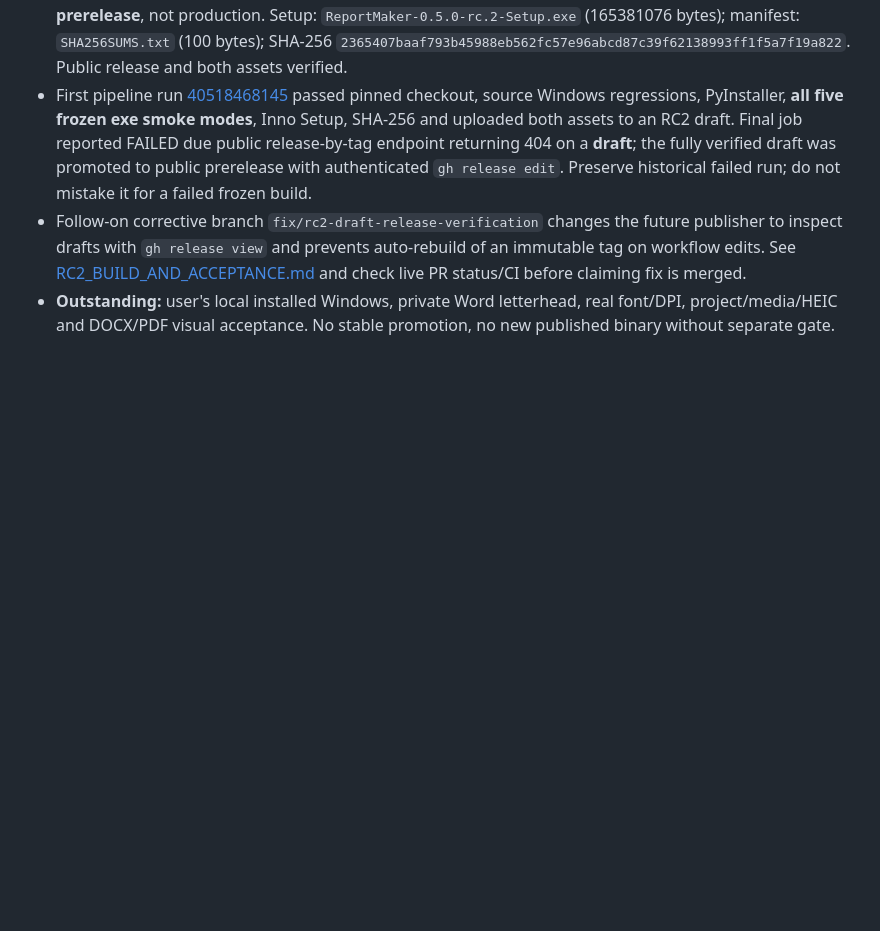
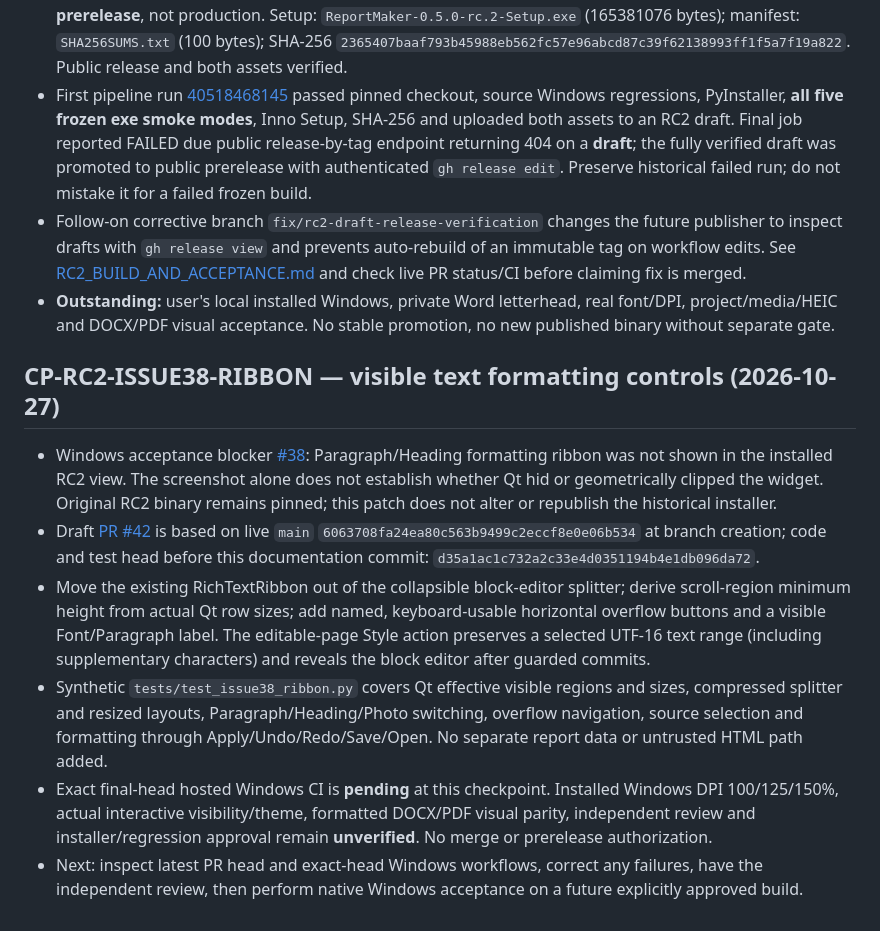
Before and after one commit to kandyman991/ReportMaker, a Markdown page: docs/CHECKPOINTS.md, the part around the change. Rendered like a GitHub page; blank space fills up the shorter version.

Commit message:
docs: checkpoint RC2 issue 38 UI correction and native validation gates

```diff
--- a/docs/CHECKPOINTS.md
+++ b/docs/CHECKPOINTS.md
@@ -243,3 +243,11 @@ Next reproducible action:
 - First pipeline run [40518468145](https://github.com/kandyman991/ReportMaker/actions/runs/40518468145) passed pinned checkout, source Windows regressions, PyInstaller, **all five frozen exe smoke modes**, Inno Setup, SHA-256 and uploaded both assets to an RC2 draft. Final job reported FAILED due public release-by-tag endpoint returning 404 on a **draft**; the fully verified draft was promoted to public prerelease with authenticated `gh release edit`. Preserve historical failed run; do not mistake it for a failed frozen build.
 - Follow-on corrective branch `fix/rc2-draft-release-verification` changes the future publisher to inspect drafts with `gh release view` and prevents auto-rebuild of an immutable tag on workflow edits. See [RC2_BUILD_AND_ACCEPTANCE.md](docs/RC2_BUILD_AND_ACCEPTANCE.md) and check live PR status/CI before claiming fix is merged.
 - **Outstanding:** user's local installed Windows, private Word letterhead, real font/DPI, project/media/HEIC and DOCX/PDF visual acceptance. No stable promotion, no new published binary without separate gate.
+
+## CP-RC2-ISSUE38-RIBBON — visible text formatting controls (2026-10-27)
+- Windows acceptance blocker [#38](https://github.com/kandyman991/ReportMaker/issues/38): Paragraph/Heading formatting ribbon was not shown in the installed RC2 view. The screenshot alone does not establish whether Qt hid or geometrically clipped the widget. Original RC2 binary remains pinned; this patch does not alter or republish the historical installer.
+- Draft [PR #42](https://github.com/kandyman991/ReportMaker/pull/42) is based on live `main` `6063708fa24ea80c563b9499c2eccf8e0e06b534` at branch creation; code and test head before this documentation commit: `d35a1ac1c732a2c33e4d0351194b4e1db096da72`.
+- Move the existing RichTextRibbon out of the collapsible block-editor splitter; derive scroll-region minimum height from actual Qt row sizes; add named, keyboard-usable horizontal overflow buttons and a visible Font/Paragraph label. The editable-page Style action preserves a selected UTF-16 text range (including supplementary characters) and reveals the block editor after guarded commits.
+- Synthetic `tests/test_issue38_ribbon.py` covers Qt effective visible regions and sizes, compressed splitter and resized layouts, Paragraph/Heading/Photo switching, overflow navigation, source selection and formatting through Apply/Undo/Redo/Save/Open. No separate report data or untrusted HTML path added.
+- Exact final-head hosted Windows CI is **pending** at this checkpoint. Installed Windows DPI 100/125/150%, actual interactive visibility/theme, formatted DOCX/PDF visual parity, independent review and installer/regression approval remain **unverified**. No merge or prerelease authorization.
+- Next: inspect latest PR head and exact-head Windows workflows, correct any failures, have the independent review, then perform native Windows acceptance on a future explicitly approved build.
```
